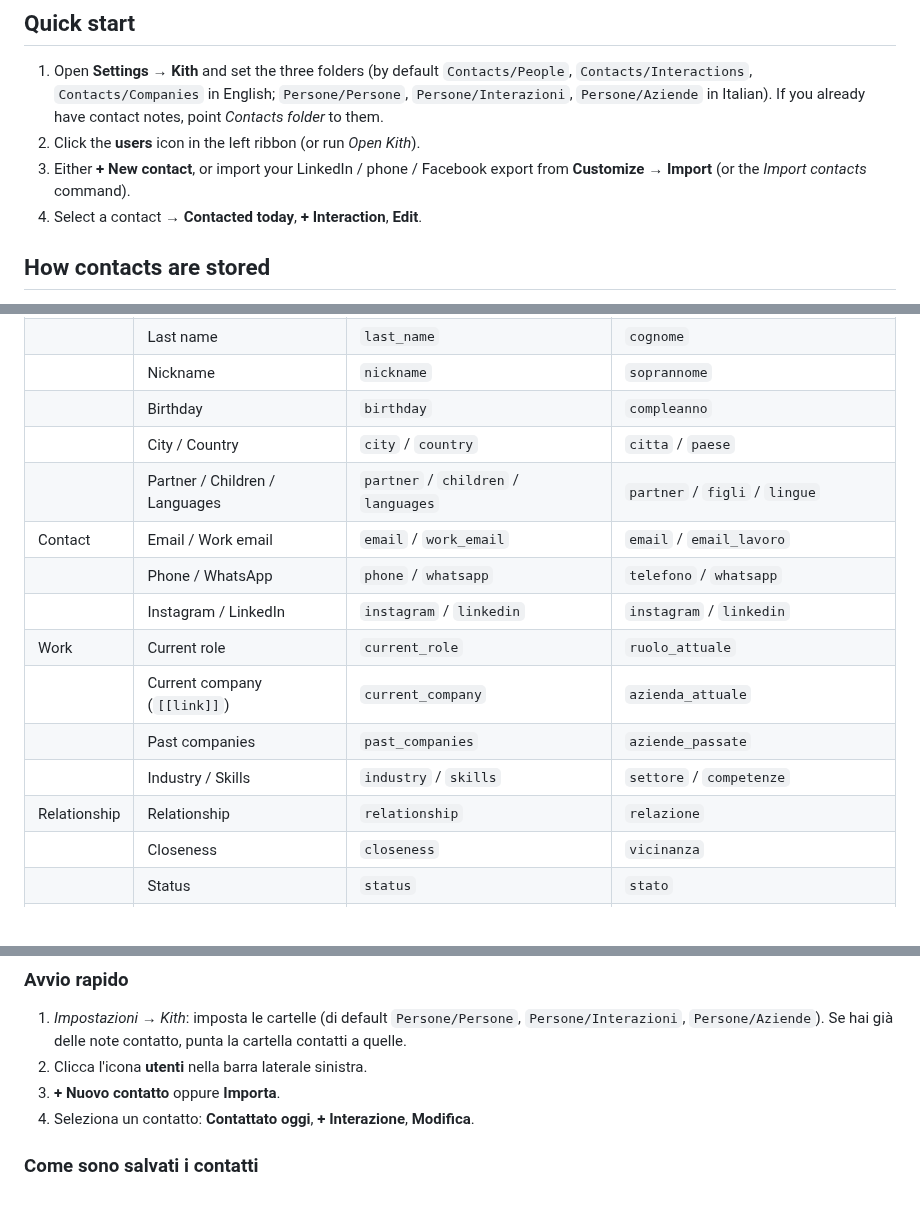
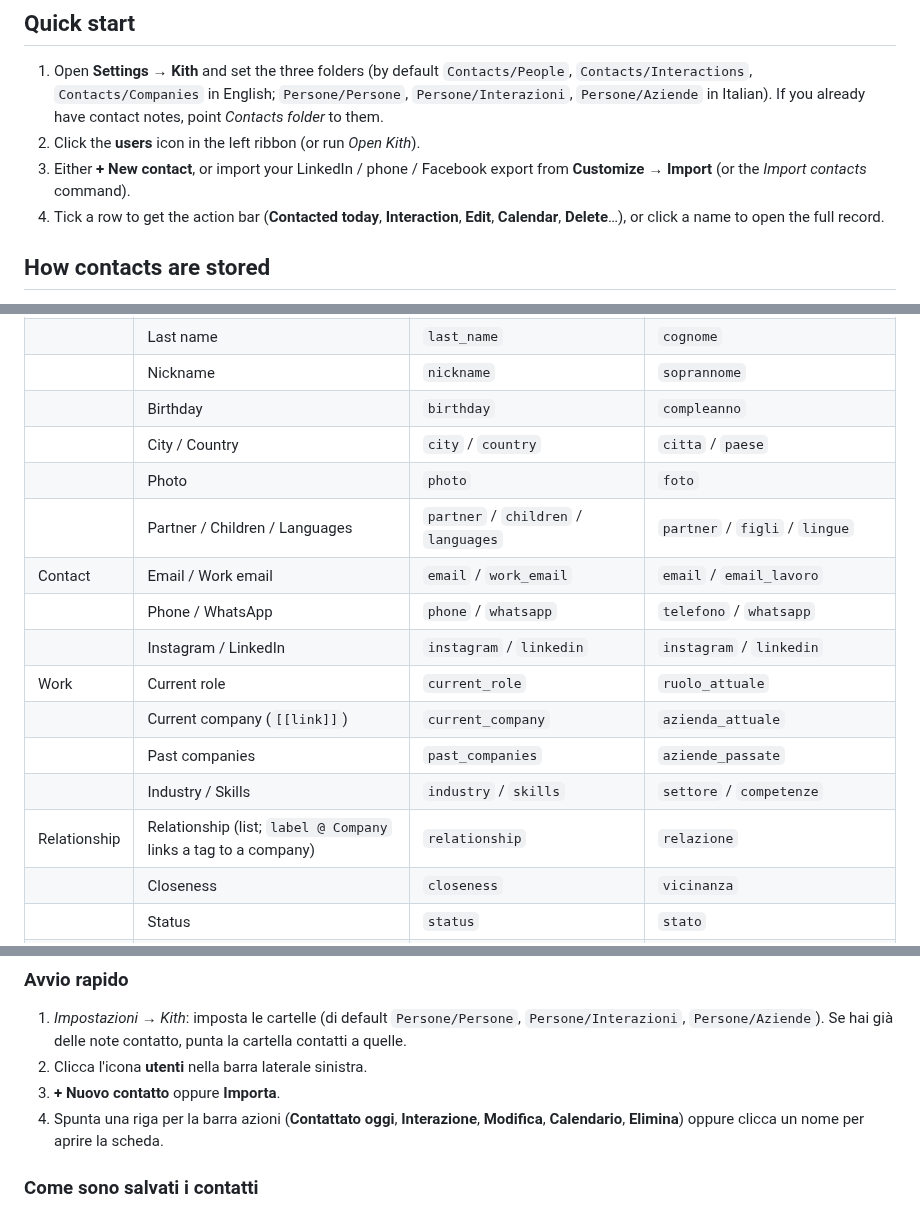
Before and after one commit to Gusions/obsidian-kith, a Markdown page: README.md, 3 parts joined by grey strips. Rendered like a GitHub page; folded sections open.

```diff
--- a/README.md
+++ b/README.md
@@ -68,7 +71,7 @@ Requires Obsidian **1.5.0+**. Developed and tested on desktop; mobile is not fla
 1. Open **Settings → Kith** and set the three folders (by default `Contacts/People`, `Contacts/Interactions`, `Contacts/Companies` in English; `Persone/Persone`, `Persone/Interazioni`, `Persone/Aziende` in Italian). If you already have contact notes, point *Contacts folder* to them.
 2. Click the **users** icon in the left ribbon (or run *Open Kith*).
 3. Either **+ New contact**, or import your LinkedIn / phone / Facebook export from **Customize → Import** (or the *Import contacts* command).
-4. Select a contact → **Contacted today**, **+ Interaction**, **Edit**.
+4. Tick a row to get the action bar (**Contacted today**, **Interaction**, **Edit**, **Calendar**, **Delete**…), or click a name to open the full record.
 
 ## How contacts are stored
 
@@ -106,6 +109,7 @@ interests: [running, wine]
 | | Nickname | `nickname` | `soprannome` |
 | | Birthday | `birthday` | `compleanno` |
 | | City / Country | `city` / `country` | `citta` / `paese` |
+| | Photo | `photo` | `foto` |
 | | Partner / Children / Languages | `partner` / `children` / `languages` | `partner` / `figli` / `lingue` |
 | Contact | Email / Work email | `email` / `work_email` | `email` / `email_lavoro` |
 | | Phone / WhatsApp | `phone` / `whatsapp` | `telefono` / `whatsapp` |
@@ -114,7 +118,7 @@ interests: [running, wine]
 | | Current company (`[[link]]`) | `current_company` | `azienda_attuale` |
 | | Past companies | `past_companies` | `aziende_passate` |
 | | Industry / Skills | `industry` / `skills` | `settore` / `competenze` |
-| Relationship | Relationship | `relationship` | `relazione` |
+| Relationship | Relationship (list; `label @ Company` links a tag to a company) | `relationship` | `relazione` |
 | | Closeness | `closeness` | `vicinanza` |
 | | Status | `status` | `stato` |
 | | Priority | `priority` | `priorita` |
@@ -293,7 +308,7 @@ Copia `main.js`, `manifest.json`, `styles.css` in `<vault>/.obsidian/plugins/kit
 1. *Impostazioni → Kith*: imposta le cartelle (di default `Persone/Persone`, `Persone/Interazioni`, `Persone/Aziende`). Se hai già delle note contatto, punta la cartella contatti a quelle.
 2. Clicca l'icona **utenti** nella barra laterale sinistra.
 3. **+ Nuovo contatto** oppure **Importa**.
-4. Seleziona un contatto: **Contattato oggi**, **+ Interazione**, **Modifica**.
+4. Spunta una riga per la barra azioni (**Contattato oggi**, **Interazione**, **Modifica**, **Calendario**, **Elimina**) oppure clicca un nome per aprire la scheda.
 
 ### Come sono salvati i contatti
 Ogni contatto è una nota normale con proprietà nel frontmatter (`nome`, `cognome`, `compleanno`, `relazione`, `priorita`, `frequenza_contatto`, `ultimo_contatto`, `prossimo_follow_up`…). Il riconoscimento dei nomi è tollerante (maiuscole, accenti, `_`, `-` ignorati) e **accetta sia chiavi italiane sia inglesi**: le tue note non vengono mai riscritte. Le date si scrivono sempre in **formato ISO** (`2026-03-14`; compleanno senza anno: `--03-14`). La tabella completa dei campi è nella sezione inglese ([Field reference](#how-contacts-are-stored)).
```
Also changed, not shown: other parts of README.md (+30 -16 lines), docs/screenshot-table.png.
